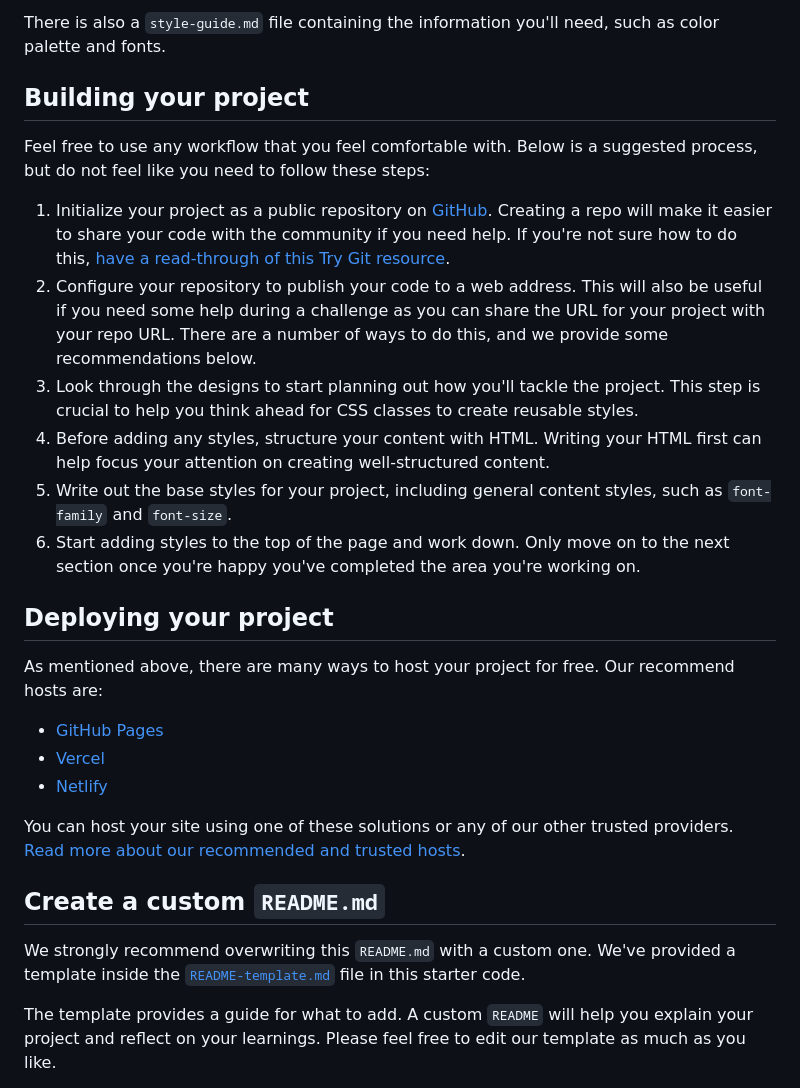
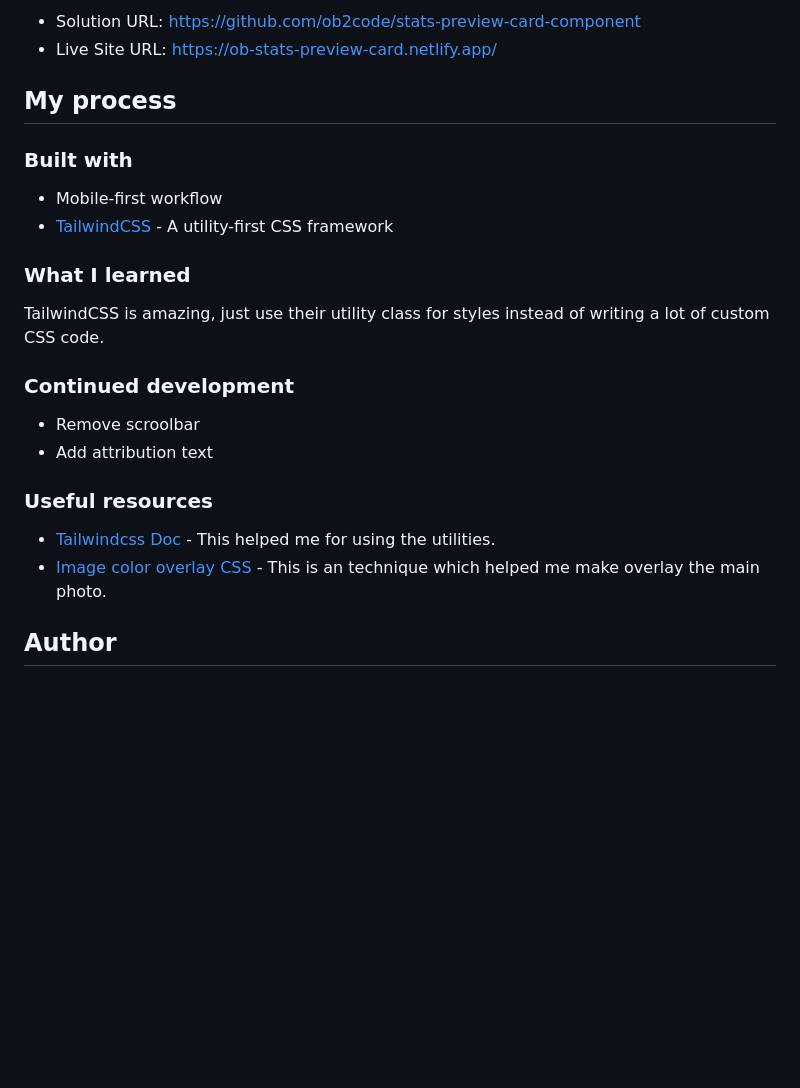
Before and after one commit to ob2code/stats-preview-card-component, a Markdown page: README.md, the part around one of its changes. Rendered like a GitHub page; blank space fills up the shorter version.

```diff
--- a/README.md
+++ b/README.md
@@ -34,30 +39,27 @@ You will find all the required assets in the `/images` folder. The assets are al
 
-There is also a `style-guide.md` file containing the information you'll need, such as color palette and fonts.
+- Solution URL: [https://github.com/ob2code/stats-preview-card-component](https://github.com/ob2code/stats-preview-card-component)
+- Live Site URL: [https://ob-stats-preview-card.netlify.app/](https://ob-stats-preview-card.netlify.app/)
 
-## Building your project
+## My process
 
-Feel free to use any workflow that you feel comfortable with. Below is a suggested process, but do not feel like you need to follow these steps:
+### Built with
 
-1. Initialize your project as a public repository on [GitHub](https://github.com/). Creating a repo will make it easier to share your code with the community if you need help. If you're not sure how to do this, [have a read-through of this Try Git resource](https://try.github.io/).
-2. Configure your repository to publish your code to a web address. This will also be useful if you need some help during a challenge as you can share the URL for your project with your repo URL. There are a number of ways to do this, and we provide some recommendations below.
-3. Look through the designs to start planning out how you'll tackle the project. This step is crucial to help you think ahead for CSS classes to create reusable styles.
-4. Before adding any styles, structure your content with HTML. Writing your HTML first can help focus your attention on creating well-structured content.
-5. Write out the base styles for your project, including general content styles, such as `font-family` and `font-size`.
-6. Start adding styles to the top of the page and work down. Only move on to the next section once you're happy you've completed the area you're working on.
+- Mobile-first workflow
+- [TailwindCSS](https://tailwindcss.com/) - A utility-first CSS framework
 
-## Deploying your project
+### What I learned
 
-As mentioned above, there are many ways to host your project for free. Our recommend hosts are:
+TailwindCSS is amazing, just use their utility class for styles instead of writing a lot of custom CSS code.
 
-- [GitHub Pages](https://pages.github.com/)
-- [Vercel](https://vercel.com/)
-- [Netlify](https://www.netlify.com/)
+### Continued development
 
-You can host your site using one of these solutions or any of our other trusted providers. [Read more about our recommended and trusted hosts](https://medium.com/frontend-mentor/frontend-mentor-trusted-hosting-providers-bf000dfebe).
+- Remove scroolbar
+- Add attribution text
 
-## Create a custom `README.md`
+### Useful resources
 
-We strongly recommend overwriting this `README.md` with a custom one. We've provided a template inside the [`README-template.md`](./README-template.md) file in this starter code.
+- [Tailwindcss Doc](https://tailwindcss.com/docs/utility-first) - This helped me for using the utilities.
+- [Image color overlay CSS](https://codepen.io/Krayen/pen/ZXavwM?editors=1100) - This is an technique which helped me make overlay the main photo.
 
-The template provides a guide for what to add. A custom `README` will help you explain your project and reflect on your learnings. Please feel free to edit our template as much as you like.
+## Author
 
```
Also changed, not shown: other parts of README.md (+27 -46 lines), README-template.md (deleted, +0 -110 lines), screencapture-desktop.png (added), screencapture-mobile.png (added), 2 other files.
